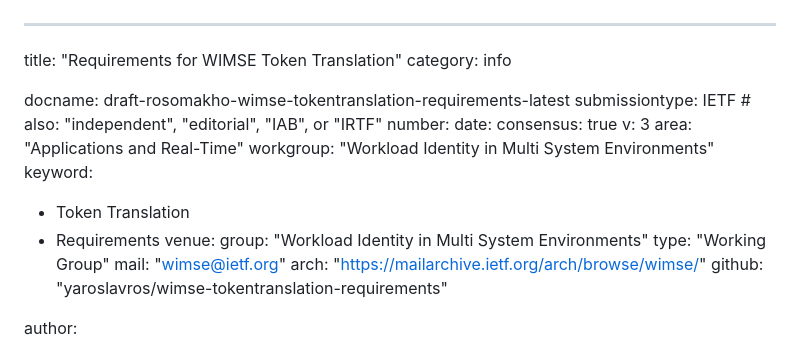
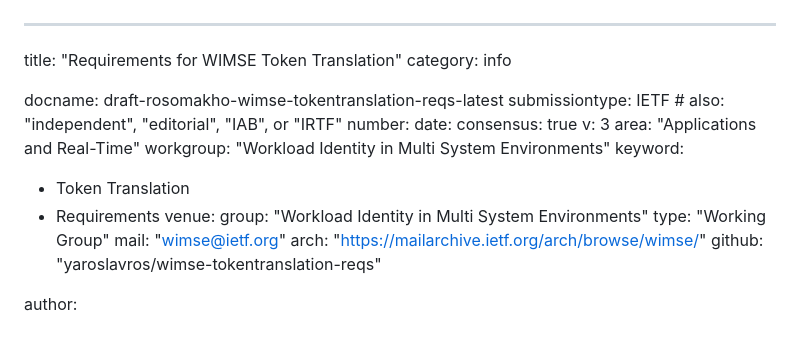
Before and after one commit to yaroslavros/wimse-tokentranslation-requirements, a Markdown page: draft-rosomakho-wimse-tokentranslation-reqs.md, the part around the change. GitHub-like rendering.

Commit message:
Shorten name to fit into 50 characters

```diff
--- a/draft-rosomakho-wimse-tokentranslation-requirements.md
+++ b/draft-rosomakho-wimse-tokentranslation-reqs.md
@@ -2,7 +2,7 @@
 title: "Requirements for WIMSE Token Translation"
 category: info
 
-docname: draft-rosomakho-wimse-tokentranslation-requirements-latest
+docname: draft-rosomakho-wimse-tokentranslation-reqs-latest
 submissiontype: IETF  # also: "independent", "editorial", "IAB", or "IRTF"
 number:
 date:
@@ -18,7 +18,7 @@ venue:
   type: "Working Group"
   mail: "wimse@ietf.org"
   arch: "https://mailarchive.ietf.org/arch/browse/wimse/"
-  github: "yaroslavros/wimse-tokentranslation-requirements"
+  github: "yaroslavros/wimse-tokentranslation-reqs"
 
 author:
  -  ins: "Y. Rosomakho"
```
